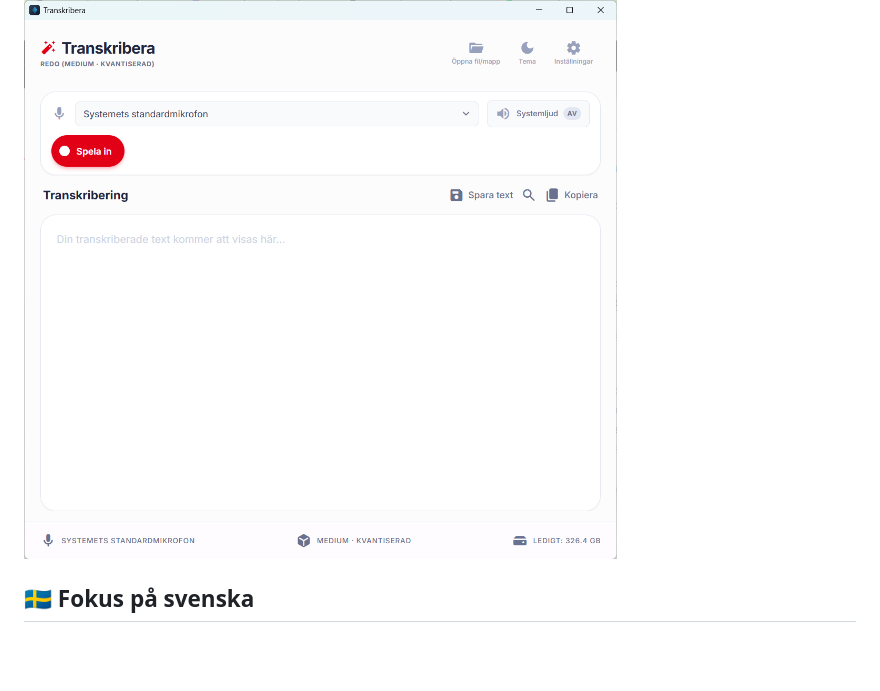
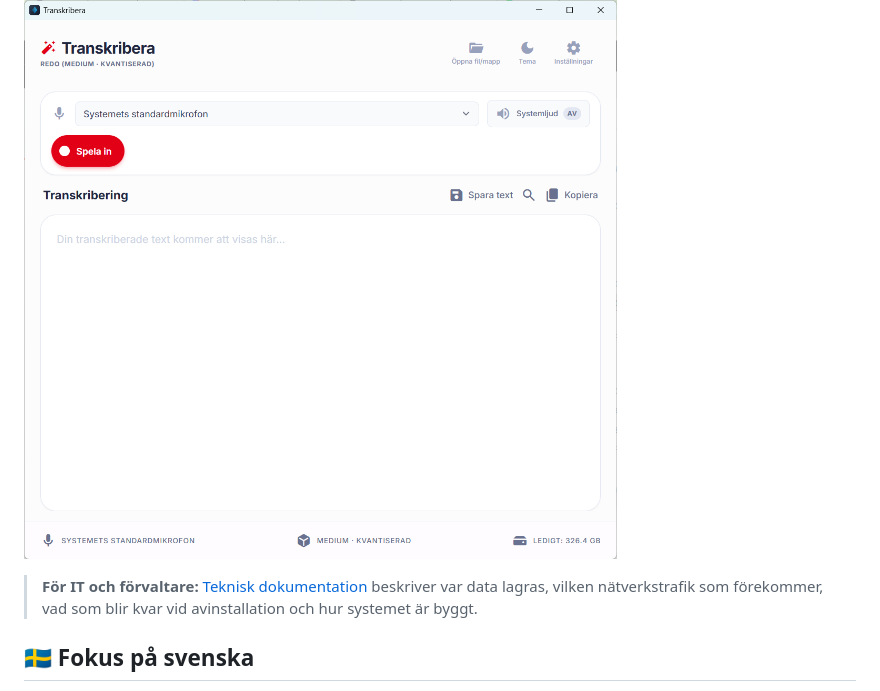
Before and after one commit to mrswedish/transcrptr, a Markdown page: README.md, the part around the change. Rendered like a GitHub page; blank space fills up the shorter version.

```diff
--- a/README.md
+++ b/README.md
@@ -3,6 +3,10 @@
 Transkribera är en lokal, integritetsfokuserad skrivbordsapp som omvandlar tal till text — helt utan molntjänster. Allt sker på din egen dator; ditt ljud och din röstdata lämnar aldrig din maskin.
 
 ![Transkribera Screenshot](public/screenshot.png)
+
+> **För IT och förvaltare:** [Teknisk dokumentation](TEKNISK-DOKUMENTATION.md) beskriver var data
+> lagras, vilken nätverkstrafik som förekommer, vad som blir kvar vid avinstallation och hur
+> systemet är byggt.
 
 ## 🇸🇪 Fokus på svenska
 
```
Also changed, not shown: TEKNISK-DOKUMENTATION.md (added, +337 -0 lines).
